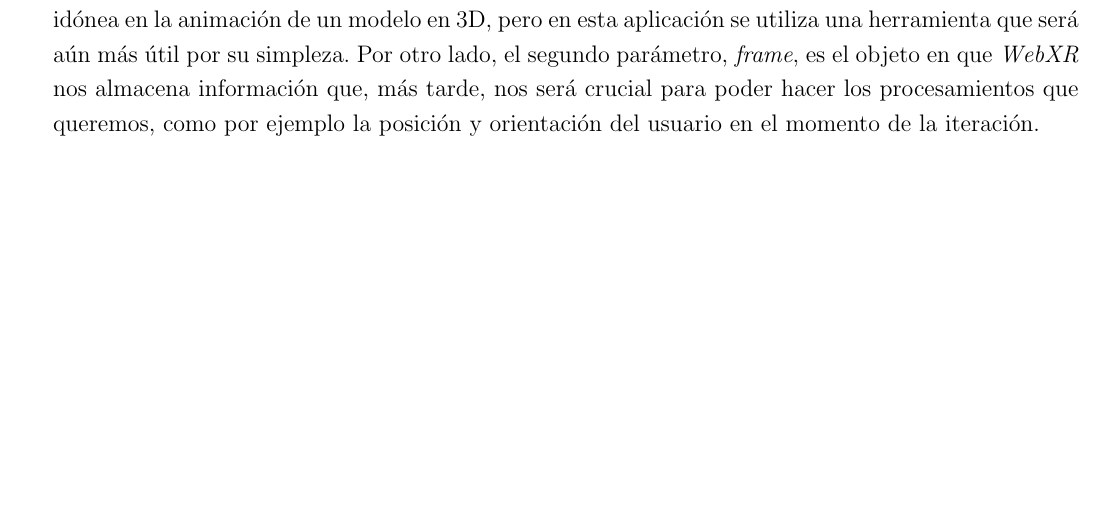
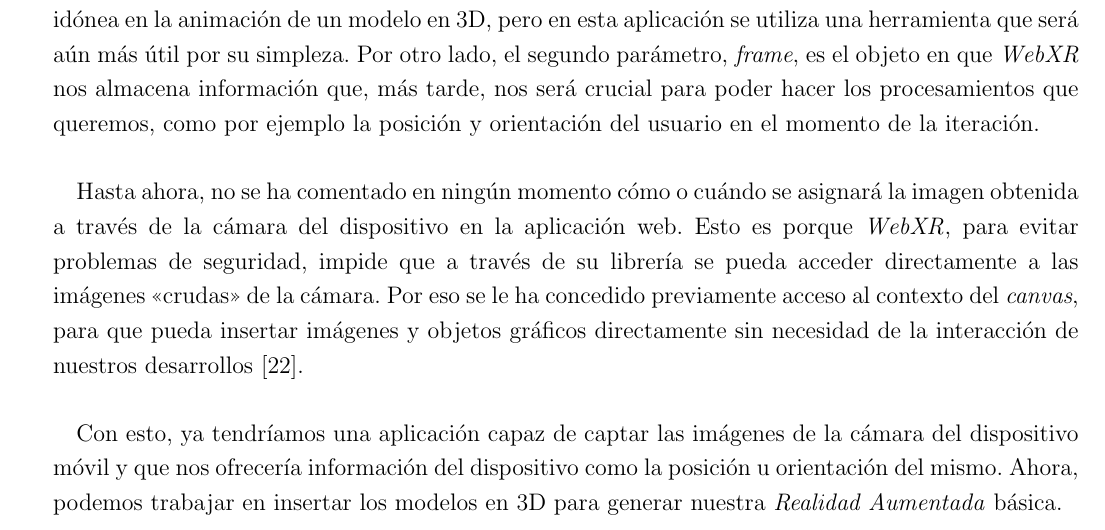
Before and after one commit to Bayons/Trabajo-de-Fin-de-Grado, a LaTeX thesis (main.tex, which reads tex/chapters/02_sistema_basico.tex): part of page 24 of 32, cut so that both start at the same text, the shorter picture padded with empty space. Compiled offline with pdfLaTeX.

Commit message:
Terminado capitulo 2

```diff
--- a/tex/chapters/02_sistema_basico.tex
+++ b/tex/chapters/02_sistema_basico.tex
@@ -193,6 +193,9 @@ async startLoop() {
         En esta función \textit{callback}, podemos ver que se reciben dos parámetros generados desde la Sesión al llamarla: \textit{time} y \textit{frame} \cite{web:requestanimationframe}. El parámetro \textit{time} es una variable de tipo \textit{Double} que representa la diferencia de tiempo en milisegundos desde que se ha iniciado la Sesión hasta que se ha ejecutado la función indicada en \textit{requestAnimationFrame}. Esta es una herramienta útil para calcular la posición idónea en la animación de un modelo en 3D, pero en esta aplicación se utiliza una herramienta que será aún más útil por su simpleza. Por otro lado, el segundo parámetro, \textit{frame}, es el objeto en que \webxr nos almacena información que, más tarde, nos será crucial para poder hacer los procesamientos que queremos, como por ejemplo la posición y orientación del usuario en el momento de la iteración.
 
         \paragraph{}
-        %% la imagen de la camara se inserta automaticamente para evitar problemas de seguridad
+        Hasta ahora, no se ha comentado en ningún momento cómo o cuándo se asignará la imagen obtenida a través de la cámara del dispositivo en la aplicación web. Esto es porque \webxr, para evitar problemas de seguridad, impide que a través de su librería se pueda acceder directamente a las imágenes <<crudas>> de la cámara. Por eso se le ha concedido previamente acceso al contexto del \textit{canvas}, para que pueda insertar imágenes y objetos gráficos directamente sin necesidad de la interacción de nuestros desarrollos \cite{web:xrwebgllayer}.
+
+        \paragraph{}
+        Con esto, ya tendríamos una aplicación capaz de captar las imágenes de la cámara del dispositivo móvil y que nos ofrecería información del dispositivo como la posición u orientación del mismo. Ahora, podemos trabajar en insertar los modelos en 3D para generar nuestra \ra básica.
 
 \end{document}
```
